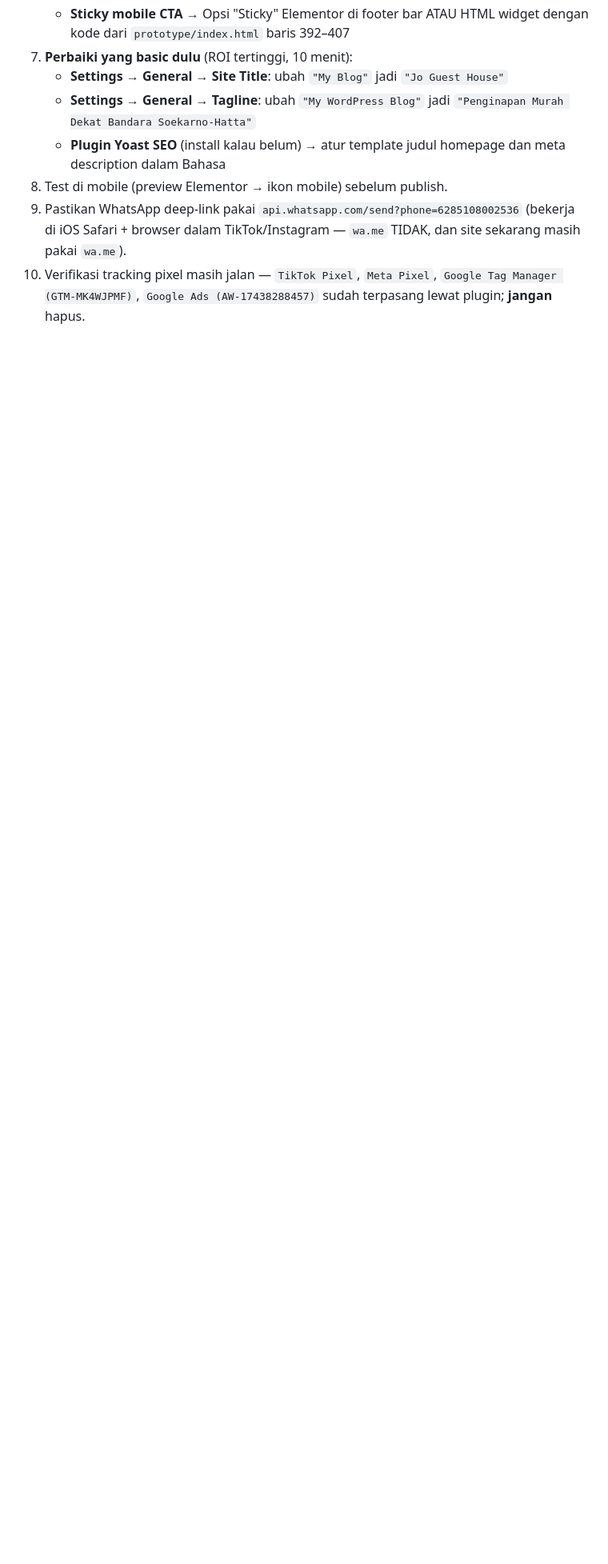
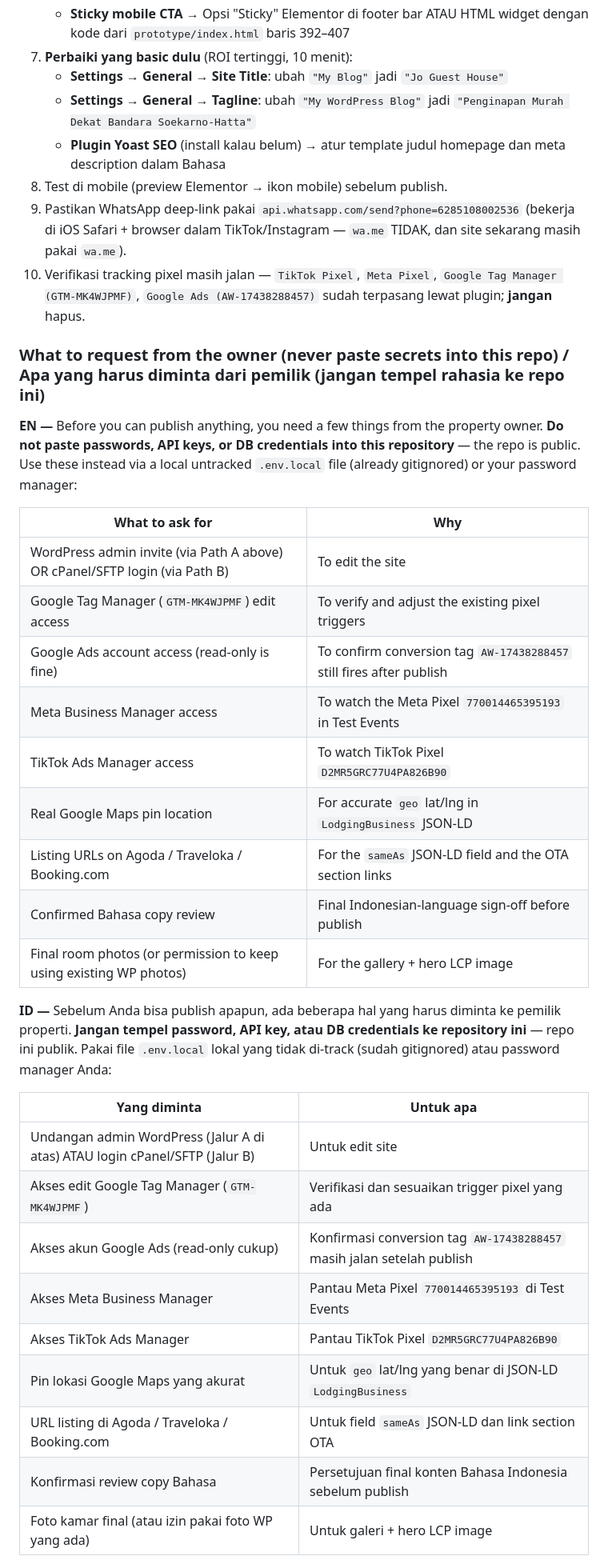
Before and after one commit to lpapax/joh, a Markdown page: ONBOARDING.md, the part around one of its changes. Shown at 80% size. Rendered like a GitHub page; blank space fills up the shorter version.

```diff
--- a/ONBOARDING.md
+++ b/ONBOARDING.md
@@ -264,3 +278,34 @@ claude mcp add puppeteer -- npx -y @modelcontextprotocol/server-puppeteer
 8. Test di mobile (preview Elementor → ikon mobile) sebelum publish.
 9. Pastikan WhatsApp deep-link pakai `api.whatsapp.com/send?phone=6285108002536` (bekerja di iOS Safari + browser dalam TikTok/Instagram — `wa.me` TIDAK, dan site sekarang masih pakai `wa.me`).
 10. Verifikasi tracking pixel masih jalan — `TikTok Pixel`, `Meta Pixel`, `Google Tag Manager (GTM-MK4WJPMF)`, `Google Ads (AW-17438288457)` sudah terpasang lewat plugin; **jangan** hapus.
+
+### What to request from the owner (never paste secrets into this repo) / Apa yang harus diminta dari pemilik (jangan tempel rahasia ke repo ini)
+
+**EN —** Before you can publish anything, you need a few things from the property owner. **Do not paste passwords, API keys, or DB credentials into this repository** — the repo is public. Use these instead via a local untracked `.env.local` file (already gitignored) or your password manager:
+
+| What to ask for | Why |
+|---|---|
+| WordPress admin invite (via Path A above) OR cPanel/SFTP login (via Path B) | To edit the site |
+| Google Tag Manager (`GTM-MK4WJPMF`) edit access | To verify and adjust the existing pixel triggers |
+| Google Ads account access (read-only is fine) | To confirm conversion tag `AW-17438288457` still fires after publish |
+| Meta Business Manager access | To watch the Meta Pixel `770014465395193` in Test Events |
+| TikTok Ads Manager access | To watch TikTok Pixel `D2MR5GRC77U4PA826B90` |
+| Real Google Maps pin location | For accurate `geo` lat/lng in `LodgingBusiness` JSON-LD |
+| Listing URLs on Agoda / Traveloka / Booking.com | For the `sameAs` JSON-LD field and the OTA section links |
+| Confirmed Bahasa copy review | Final Indonesian-language sign-off before publish |
+| Final room photos (or permission to keep using existing WP photos) | For the gallery + hero LCP image |
+
+**ID —** Sebelum Anda bisa publish apapun, ada beberapa hal yang harus diminta ke pemilik properti. **Jangan tempel password, API key, atau DB credentials ke repository ini** — repo ini publik. Pakai file `.env.local` lokal yang tidak di-track (sudah gitignored) atau password manager Anda:
+
+| Yang diminta | Untuk apa |
+|---|---|
+| Undangan admin WordPress (Jalur A di atas) ATAU login cPanel/SFTP (Jalur B) | Untuk edit site |
+| Akses edit Google Tag Manager (`GTM-MK4WJPMF`) | Verifikasi dan sesuaikan trigger pixel yang ada |
+| Akses akun Google Ads (read-only cukup) | Konfirmasi conversion tag `AW-17438288457` masih jalan setelah publish |
+| Akses Meta Business Manager | Pantau Meta Pixel `770014465395193` di Test Events |
+| Akses TikTok Ads Manager | Pantau TikTok Pixel `D2MR5GRC77U4PA826B90` |
+| Pin lokasi Google Maps yang akurat | Untuk `geo` lat/lng yang benar di JSON-LD `LodgingBusiness` |
+| URL listing di Agoda / Traveloka / Booking.com | Untuk field `sameAs` JSON-LD dan link section OTA |
+| Konfirmasi review copy Bahasa | Persetujuan final konten Bahasa Indonesia sebelum publish |
+| Foto kamar final (atau izin pakai foto WP yang ada) | Untuk galeri + hero LCP image |
+
```
Also changed, not shown: other parts of ONBOARDING.md (+19 -2 lines).
